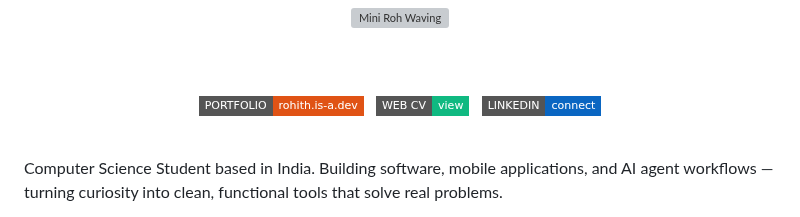
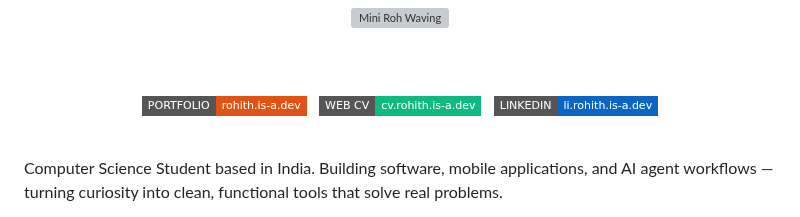
Before and after one commit to Rohith-Shimori/Rohith-Shimori, a Markdown page: README.md, the part around the change. Rendered like a GitHub page; badges without logos; grey boxes are pictures that could not be loaded.

Commit message:
docs: update profile badges to use custom short-link subdomains

```diff
--- a/README.md
+++ b/README.md
@@ -12,9 +12,9 @@
 
   <a href="https://rohith.is-a.dev"><img src="https://img.shields.io/badge/PORTFOLIO-rohith.is--a.dev-E05315?style=flat-square&logoColor=white" alt="Portfolio" /></a>
   &nbsp;
-  <a href="https://rohith.is-a.dev/cv.html"><img src="https://img.shields.io/badge/WEB_CV-view-10B981?style=flat-square&logoColor=white" alt="Web CV" /></a>
+  <a href="https://cv.rohith.is-a.dev"><img src="https://img.shields.io/badge/WEB_CV-cv.rohith.is--a.dev-10B981?style=flat-square&logoColor=white" alt="Web CV" /></a>
   &nbsp;
-  <a href="https://www.linkedin.com/in/pontapalli-rohith/"><img src="https://img.shields.io/badge/LINKEDIN-connect-0A66C2?style=flat-square&logo=linkedin&logoColor=white" alt="LinkedIn" /></a>
+  <a href="https://li.rohith.is-a.dev"><img src="https://img.shields.io/badge/LINKEDIN-li.rohith.is--a.dev-0A66C2?style=flat-square&logo=linkedin&logoColor=white" alt="LinkedIn" /></a>
 
 </div>
 
```
